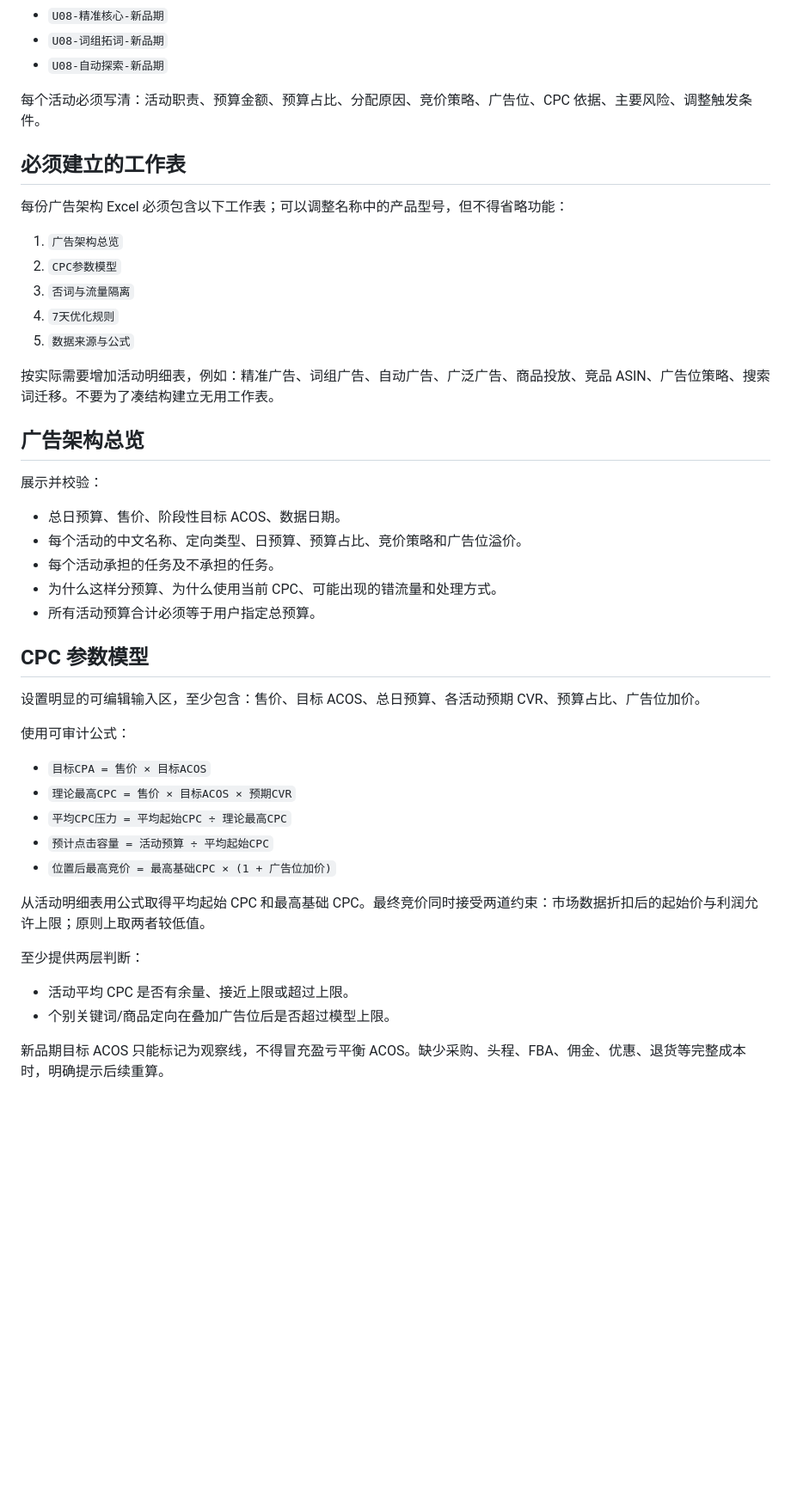
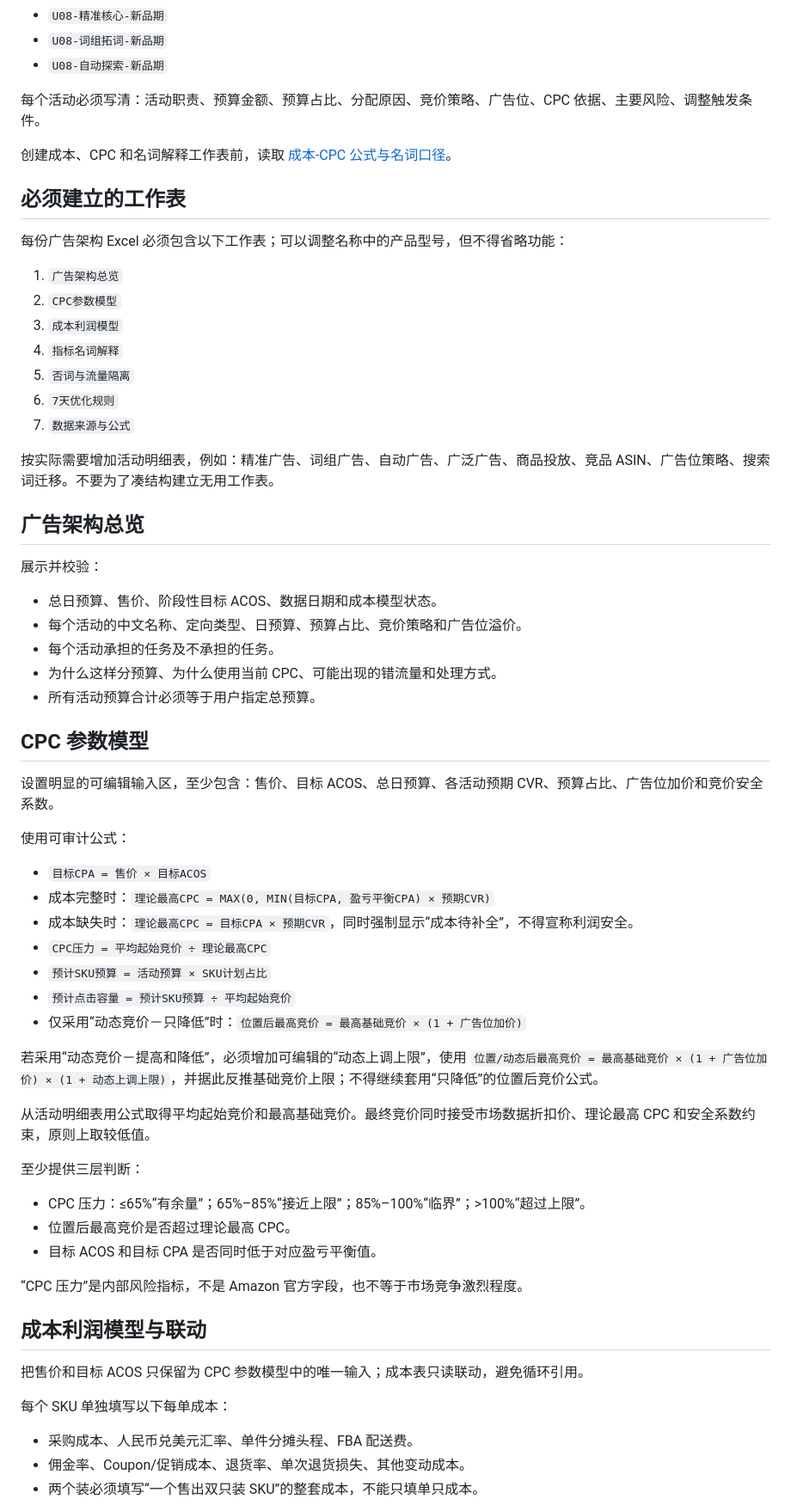
Before and after one commit to SHCSCA/shcsca-skills, a Markdown page: skills/amz-ad-architecture/SKILL.md, the part around one of its changes. Shown at 86% size. GitHub-like rendering; blank space fills up the shorter version.

Commit message:
Expand Amazon ad skill with cost-profit linkage

```diff
--- a/skills/amz-ad-architecture/SKILL.md
+++ b/skills/amz-ad-architecture/SKILL.md
@@ -17,15 +17,19 @@ description: 为亚马逊产品设计中文广告架构与可执行 Excel 投放
 
 每个活动必须写清：活动职责、预算金额、预算占比、分配原因、竞价策略、广告位、CPC 依据、主要风险、调整触发条件。
 
+创建成本、CPC 和名词解释工作表前，读取 [成本-CPC 公式与名词口径](references/cost-cpc-glossary.md)。
+
 ## 必须建立的工作表
 
 每份广告架构 Excel 必须包含以下工作表；可以调整名称中的产品型号，但不得省略功能：
 
 1. `广告架构总览`
 2. `CPC参数模型`
-3. `否词与流量隔离`
-4. `7天优化规则`
-5. `数据来源与公式`
+3. `成本利润模型`
+4. `指标名词解释`
+5. `否词与流量隔离`
+6. `7天优化规则`
+7. `数据来源与公式`
 
 按实际需要增加活动明细表，例如：精准广告、词组广告、自动广告、广泛广告、商品投放、竞品 ASIN、广告位策略、搜索词迁移。不要为了凑结构建立无用工作表。
 
@@ -33,7 +37,7 @@ description: 为亚马逊产品设计中文广告架构与可执行 Excel 投放
 
 展示并校验：
 
-- 总日预算、售价、阶段性目标 ACOS、数据日期。
+- 总日预算、售价、阶段性目标 ACOS、数据日期和成本模型状态。
 - 每个活动的中文名称、定向类型、日预算、预算占比、竞价策略和广告位溢价。
 - 每个活动承担的任务及不承担的任务。
 - 为什么这样分预算、为什么使用当前 CPC、可能出现的错流量和处理方式。
@@ -41,21 +45,37 @@ description: 为亚马逊产品设计中文广告架构与可执行 Excel 投放
 
 ## CPC 参数模型
 
-设置明显的可编辑输入区，至少包含：售价、目标 ACOS、总日预算、各活动预期 CVR、预算占比、广告位加价。
+设置明显的可编辑输入区，至少包含：售价、目标 ACOS、总日预算、各活动预期 CVR、预算占比、广告位加价和竞价安全系数。
 
 使用可审计公式：
 
 - `目标CPA = 售价 × 目标ACOS`
-- `理论最高CPC = 售价 × 目标ACOS × 预期CVR`
-- `平均CPC压力 = 平均起始CPC ÷ 理论最高CPC`
-- `预计点击容量 = 活动预算 ÷ 平均起始CPC`
-- `位置后最高竞价 = 最高基础CPC × (1 + 广告位加价)`
+- 成本完整时：`理论最高CPC = MAX(0, MIN(目标CPA, 盈亏平衡CPA) × 预期CVR)`
+- 成本缺失时：`理论最高CPC = 目标CPA × 预期CVR`，同时强制显示“成本待补全”，不得宣称利润安全。
+- `CPC压力 = 平均起始竞价 ÷ 理论最高CPC`
+- `预计SKU预算 = 活动预算 × SKU计划占比`
+- `预计点击容量 = 预计SKU预算 ÷ 平均起始竞价`
+- 仅采用“动态竞价－只降低”时：`位置后最高竞价 = 最高基础竞价 × (1 + 广告位加价)`
 
-从活动明细表用公式取得平均起始 CPC 和最高基础 CPC。最终竞价同时接受两道约束：市场数据折扣后的起始价与利润允许上限；原则上取两者较低值。
+若采用“动态竞价－提高和降低”，必须增加可编辑的“动态上调上限”，使用 `位置/动态后最高竞价 = 最高基础竞价 × (1 + 广告位加价) × (1 + 动态上调上限)`，并据此反推基础竞价上限；不得继续套用“只降低”的位置后竞价公式。
 
-至少提供两层判断：
+从活动明细表用公式取得平均起始竞价和最高基础竞价。最终竞价同时接受市场数据折扣价、理论最高 CPC 和安全系数约束，原则上取较低值。
 
-- 活动平均 CPC 是否有余量、接近上限或超过上限。
-- 个别关键词/商品定向在叠加广告位后是否超过模型上限。
+至少提供三层判断：
 
-新品期目标 ACOS 只能标记为观察线，不得冒充盈亏平衡 ACOS。缺少采购、头程、FBA、佣金、优惠、退货等完整成本时，明确提示后续重算。
+- CPC 压力：≤65%“有余量”；65%–85%“接近上限”；85%–100%“临界”；>100%“超过上限”。
+- 位置后最高竞价是否超过理论最高 CPC。
+- 目标 ACOS 和目标 CPA 是否同时低于对应盈亏平衡值。
+
+“CPC 压力”是内部风险指标，不是 Amazon 官方字段，也不等于市场竞争激烈程度。
+
+## 成本利润模型与联动
+
+把售价和目标 ACOS 只保留为 CPC 参数模型中的唯一输入；成本表只读联动，避免循环引用。
+
+每个 SKU 单独填写以下每单成本：
+
+- 采购成本、人民币兑美元汇率、单件分摊头程、FBA 配送费。
+- 佣金率、Coupon/促销成本、退货率、单次退货损失、其他变动成本。
+- 两个装必须填写“一个售出双只装 SKU”的整套成本，不能只填单只成本。
+
```
Also changed, not shown: other parts of skills/amz-ad-architecture/SKILL.md (+43 -5 lines).
